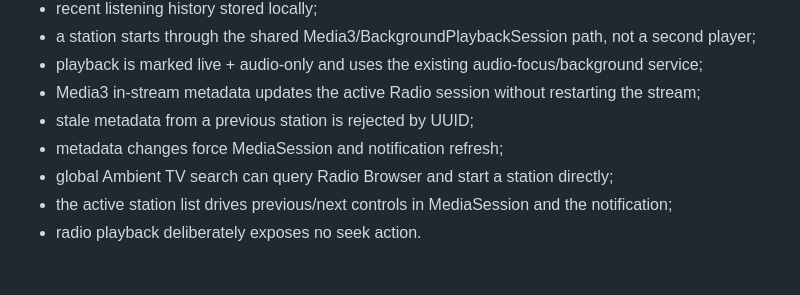
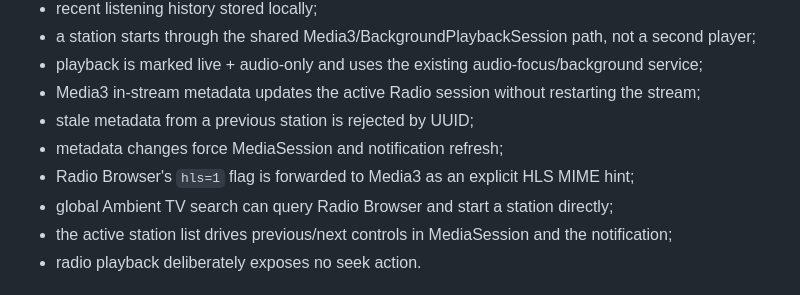
Before and after one commit to seinist/ambient-tv, a Markdown page: docs/RADIO_BROWSER_INTEGRATION.md, the part around the change. Drawn GitHub-style.

Commit message:
Document Radio HLS playback hint

```diff
--- a/docs/RADIO_BROWSER_INTEGRATION.md
+++ b/docs/RADIO_BROWSER_INTEGRATION.md
@@ -38,6 +38,7 @@ SHOUTcast and TuneIn are intentionally out of scope. The user-facing system is s
 - Media3 in-stream metadata updates the active Radio session without restarting the stream;
 - stale metadata from a previous station is rejected by UUID;
 - metadata changes force MediaSession and notification refresh;
+- Radio Browser's `hls=1` flag is forwarded to Media3 as an explicit HLS MIME hint;
 - global Ambient TV search can query Radio Browser and start a station directly;
 - the active station list drives previous/next controls in MediaSession and the notification;
 - radio playback deliberately exposes no seek action.
```
